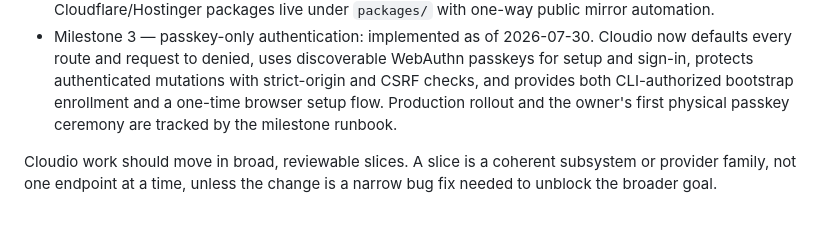
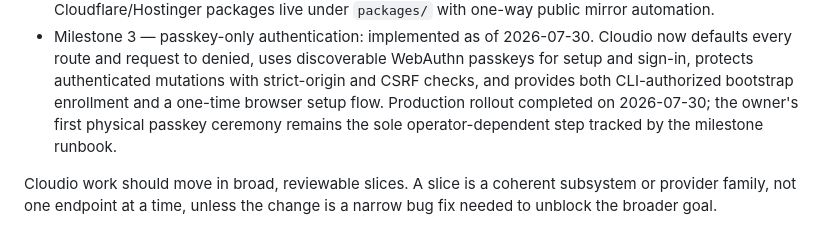
Before and after one commit to tzekid/cloudio, a Markdown page: docs/execution-plan.md, the part around the change. Drawn GitHub-style.

Commit message:
docs: record passkey production rollout

```diff
--- a/docs/execution-plan.md
+++ b/docs/execution-plan.md
@@ -14,8 +14,8 @@
   WebAuthn passkeys for setup and sign-in, protects authenticated mutations
   with strict-origin and CSRF checks, and provides both CLI-authorized
   bootstrap enrollment and a one-time browser setup flow. Production rollout
-  and the owner's first physical passkey ceremony are tracked by the
-  milestone runbook.
+  completed on 2026-07-30; the owner's first physical passkey ceremony remains
+  the sole operator-dependent step tracked by the milestone runbook.
 
 Cloudio work should move in broad, reviewable slices. A slice is a coherent subsystem or provider family, not one endpoint at a time, unless the change is a narrow bug fix needed to unblock the broader goal.
 
```
Also changed, not shown: docs/sprint-frontend-backend-passkeys.md (+1 -1 lines).
